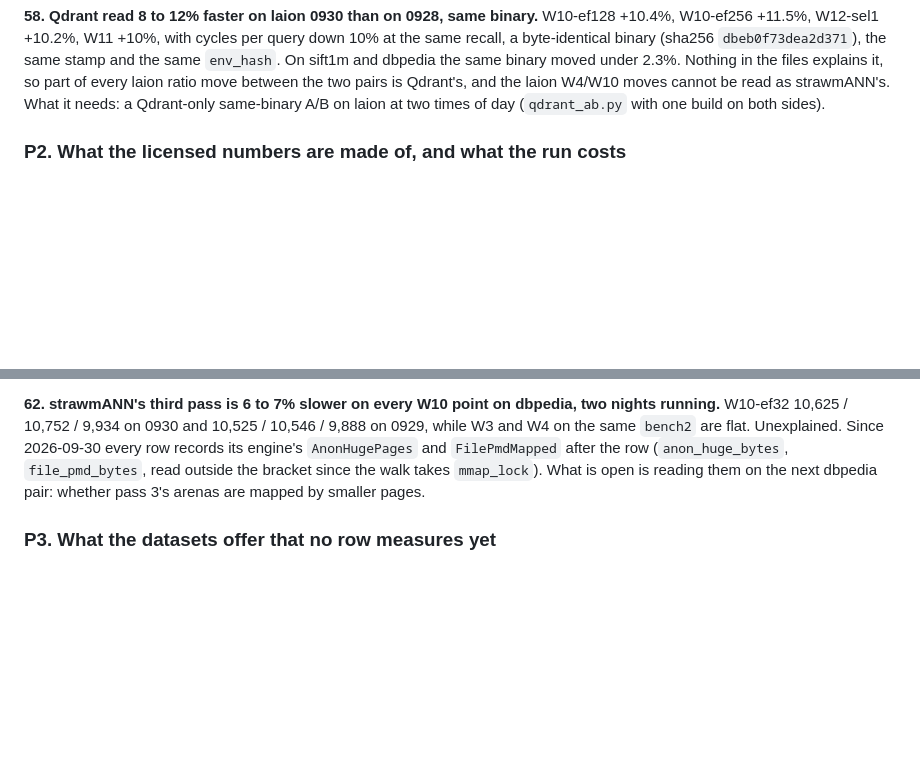
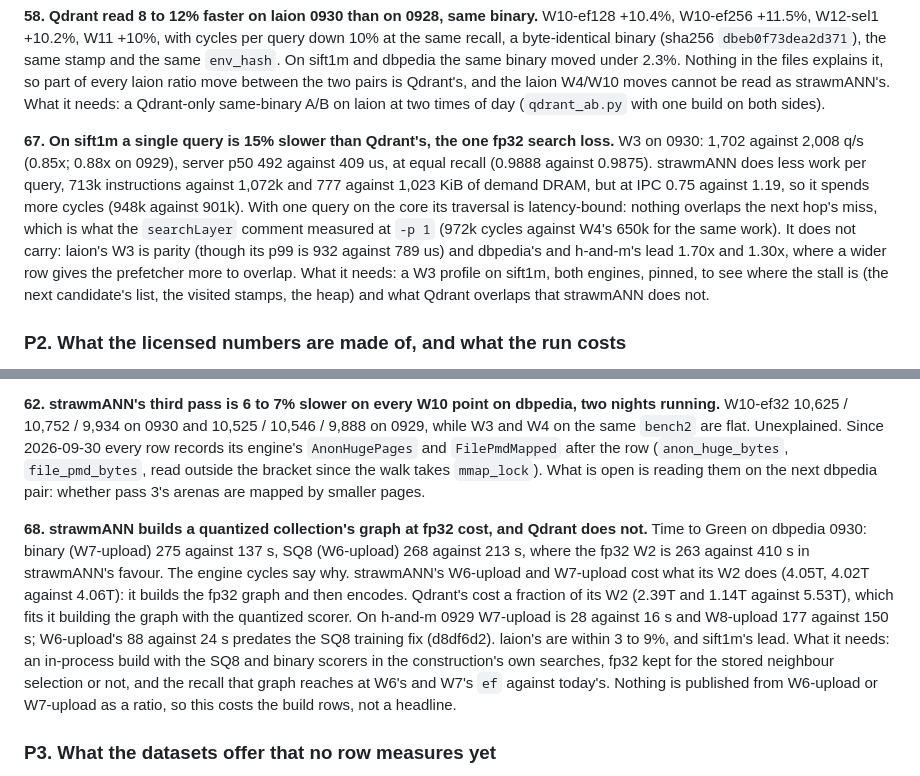
Before and after one commit to agourlay/strawmann, a Markdown page: docs/findings.md, 2 parts joined by grey strips. Drawn GitHub-style; blank space fills up the shorter version.

Commit message:
findings 67, 68: the two places strawmANN trails that nothing tracked
67: sift1m's single query (W3) is 0.85x at equal recall, the one fp32
search loss, with fewer instructions and less DRAM than Qdrant but IPC 0.75
against 1.19; latency-bound with one query on the core.

68: quantized builds cost strawmANN what its fp32 build does (dbpedia W7-upload
275 against 137 s, W6-upload 268 against 213), while Qdrant's cost a fraction
of its own, consistent with building on the quantized scorer.

Co-Authored-By: Claude Opus 5.5 (1M context) <noreply@anthropic.com>

```diff
--- a/docs/findings.md
+++ b/docs/findings.md
@@ -49,6 +49,21 @@ part of every laion ratio move between the two pairs is Qdrant's, and the
 laion W4/W10 moves cannot be read as strawmANN's. What it needs: a Qdrant-only
 same-binary A/B on laion at two times of day (`qdrant_ab.py` with one build on
 both sides).
+
+**67. On sift1m a single query is 15% slower than Qdrant's, the one fp32
+search loss.** W3 on 0930: 1,702 against 2,008 q/s (0.85x; 0.88x on 0929),
+server p50 492 against 409 us, at equal recall (0.9888 against 0.9875).
+strawmANN does less work per query, 713k instructions against 1,072k and 777
+against 1,023 KiB of demand DRAM, but at IPC 0.75 against 1.19, so it spends
+more cycles (948k against 901k). With one query on the core its traversal is
+latency-bound: nothing overlaps the next hop's miss, which is what the
+`searchLayer` comment measured at `-p 1` (972k cycles against W4's 650k for
+the same work). It does not carry: laion's W3 is parity (though its p99 is
+932 against 789 us) and dbpedia's and h-and-m's lead 1.70x and 1.30x, where a
+wider row gives the prefetcher more to overlap. What it needs: a W3 profile
+on sift1m, both engines, pinned, to see where the stall is (the next
+candidate's list, the visited stamps, the heap) and what Qdrant overlaps that
+strawmANN does not.
 
 ### P2. What the licensed numbers are made of, and what the run costs
 
@@ -159,6 +174,22 @@ flat. Unexplained. Since 2026-09-30 every row records its engine's
 `mmap_lock`). What is open is reading them on the next dbpedia pair: whether
 pass 3's arenas are mapped by smaller pages.
 
+**68. strawmANN builds a quantized collection's graph at fp32 cost, and
+Qdrant does not.** Time to Green on dbpedia 0930: binary (W7-upload) 275
+against 137 s, SQ8 (W6-upload) 268 against 213 s, where the fp32 W2 is 263
+against 410 s in strawmANN's favour. The engine cycles say why. strawmANN's
+W6-upload and W7-upload cost what its W2 does (4.05T, 4.02T against 4.06T):
+it builds the fp32 graph and then encodes. Qdrant's cost a fraction of its W2
+(2.39T and 1.14T against 5.53T), which fits it building the graph with the
+quantized scorer. On h-and-m 0929 W7-upload is 28 against 16 s and W8-upload
+177 against 150 s; W6-upload's 88 against 24 s predates the SQ8 training fix
+(d8df6d2). laion's are within 3 to 9%, and sift1m's lead. What it needs: an
+in-process build with the SQ8 and binary scorers in the construction's own
+searches, fp32 kept for the stored neighbour selection or not, and the recall
+that graph reaches at W6's and W7's `ef` against today's. Nothing is published
+from W6-upload or W7-upload as a ratio, so this costs the build rows, not a
+headline.
+
 ### P3. What the datasets offer that no row measures yet
 
 **55. h-and-m and laion ship real filtered queries, and W12 uses synthetic
```
